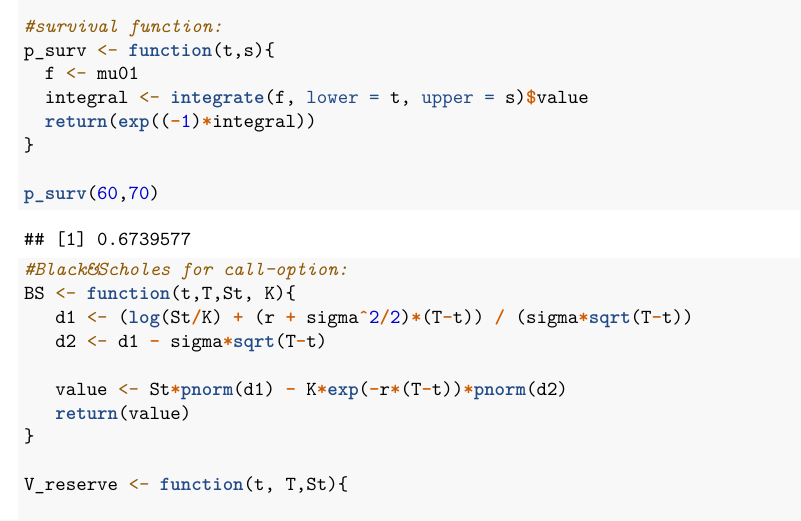
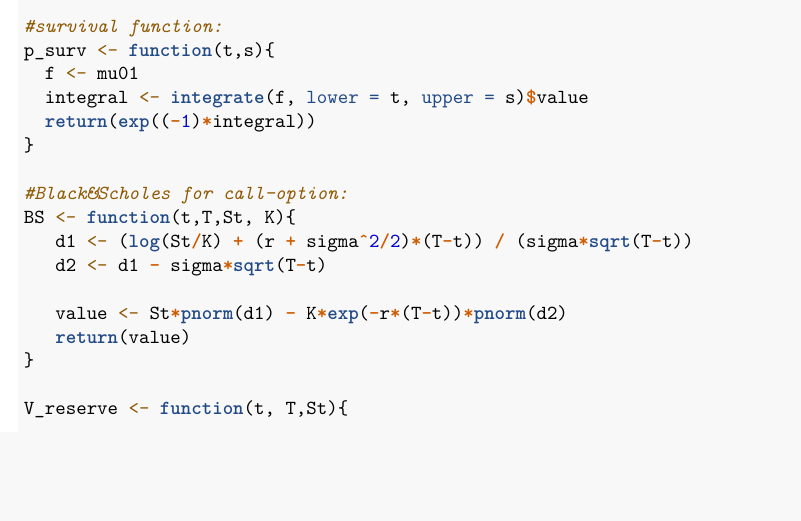
Before and after one commit to AndreasSlattelid/STK4500_2022_R, an R Markdown document (Excercises/exe_chp_10.Rmd): part of page 4 of 5, cut so that both start at the same text, the shorter picture padded with empty space. Rendered offline with R 4.5, knitr and Pandoc, then LaTeX, with nearby package versions; a font, style sheet, LaTeX package, included part or bibliography that could not be used is replaced or left out.

```diff
--- a/Excercises/exe_chp_10.Rmd
+++ b/Excercises/exe_chp_10.Rmd
@@ -185,7 +185,6 @@
   return(exp((-1)*integral))
 }
 
-p_surv(60,70)
 #Black&Scholes for call-option:
 BS <- function(t,T,St, K){
    d1 <- (log(St/K) + (r + sigma^2/2)*(T-t)) / (sigma*sqrt(T-t))
```
Also changed, not shown: Excercises/exe_chp_10.pdf.
